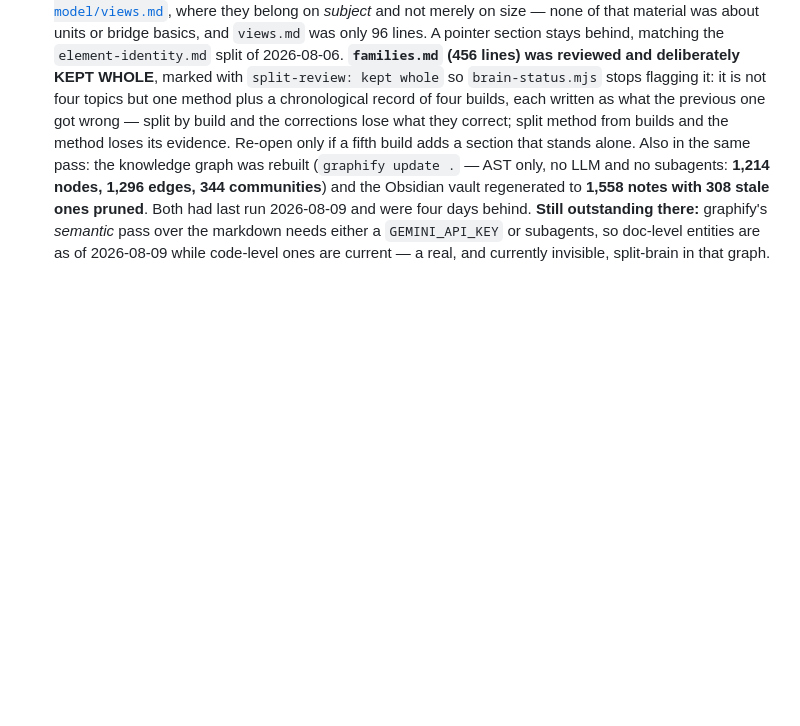
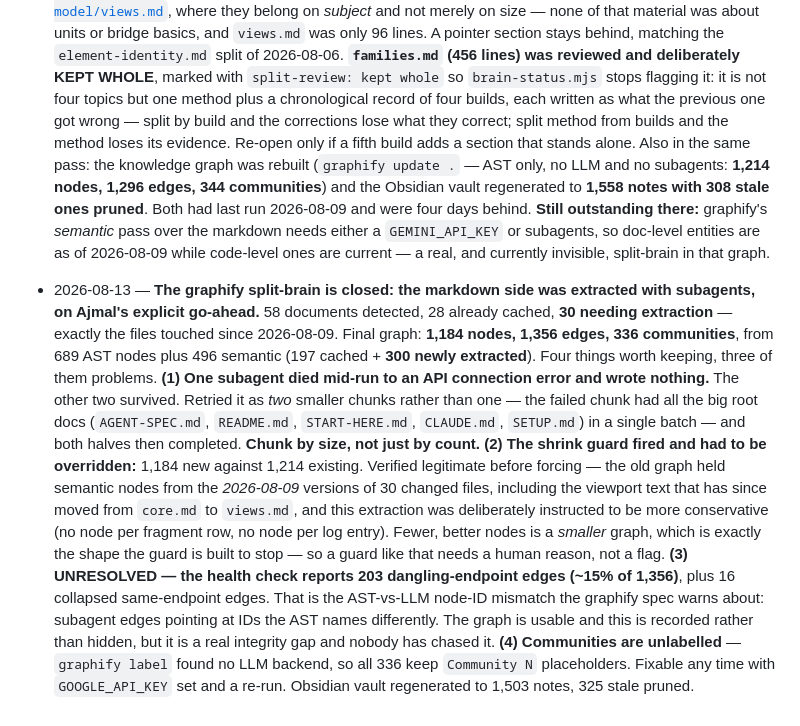
Before and after one commit to Ajmalpshaik/AJ-AI-Brain, a Markdown page: knowledge/brain-log.md, the part around the change. Rendered like a GitHub page; blank space fills up the shorter version.

Commit message:
Graphify: markdown side extracted with subagents, split-brain closed
30 of 58 documents needed extraction - exactly the files touched since 2026-08-09.
Final graph 1184 nodes / 1356 edges / 336 communities, from 689 AST + 496 semantic
(197 cached + 300 new).

Three problems recorded rather than hidden: one subagent died mid-run to a
connection error and was retried as two smaller chunks (it had all the big root
docs in one batch); the shrink guard fired at 1184 vs 1214 and was overridden
only after verifying the old graph held 9-August nodes for files that have since
changed; and the health check reports 203 dangling-endpoint edges from AST-vs-LLM
node-ID mismatch, which is UNRESOLVED.

Communities keep 'Community N' placeholders - no LLM backend configured.

Co-Authored-By: Claude Opus 5 <noreply@anthropic.com>

```diff
--- a/knowledge/brain-log.md
+++ b/knowledge/brain-log.md
@@ -1725,3 +1725,22 @@ See [`universal-actions-reference.md`](universal-actions-reference.md) and `live
   2026-08-09 and were four days behind. **Still outstanding there:** graphify's *semantic* pass over the
   markdown needs either a `GEMINI_API_KEY` or subagents, so doc-level entities are as of 2026-08-09 while
   code-level ones are current — a real, and currently invisible, split-brain in that graph.
+- 2026-08-13 — **The graphify split-brain is closed: the markdown side was extracted with subagents, on
+  Ajmal's explicit go-ahead.** 58 documents detected, 28 already cached, **30 needing extraction** — exactly
+  the files touched since 2026-08-09. Final graph: **1,184 nodes, 1,356 edges, 336 communities**, from 689
+  AST nodes plus 496 semantic (197 cached + **300 newly extracted**). Four things worth keeping, three of
+  them problems. **(1) One subagent died mid-run to an API connection error and wrote nothing.** The other
+  two survived. Retried it as *two* smaller chunks rather than one — the failed chunk had all the big root
+  docs (`AGENT-SPEC.md`, `README.md`, `START-HERE.md`, `CLAUDE.md`, `SETUP.md`) in a single batch — and both
+  halves then completed. **Chunk by size, not just by count.** **(2) The shrink guard fired and had to be
+  overridden:** 1,184 new against 1,214 existing. Verified legitimate before forcing — the old graph held
+  semantic nodes from the *2026-08-09* versions of 30 changed files, including the viewport text that has
+  since moved from `core.md` to `views.md`, and this extraction was deliberately instructed to be more
+  conservative (no node per fragment row, no node per log entry). Fewer, better nodes is a *smaller* graph,
+  which is exactly the shape the guard is built to stop — so a guard like that needs a human reason, not a
+  flag. **(3) UNRESOLVED — the health check reports 203 dangling-endpoint edges (~15% of 1,356)**, plus 16
+  collapsed same-endpoint edges. That is the AST-vs-LLM node-ID mismatch the graphify spec warns about:
+  subagent edges pointing at IDs the AST names differently. The graph is usable and this is recorded rather
+  than hidden, but it is a real integrity gap and nobody has chased it. **(4) Communities are unlabelled** —
+  `graphify label` found no LLM backend, so all 336 keep `Community N` placeholders. Fixable any time with
+  `GOOGLE_API_KEY` set and a re-run. Obsidian vault regenerated to 1,503 notes, 325 stale pruned.
```
